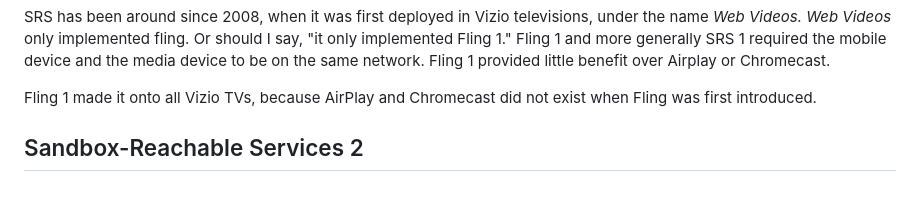
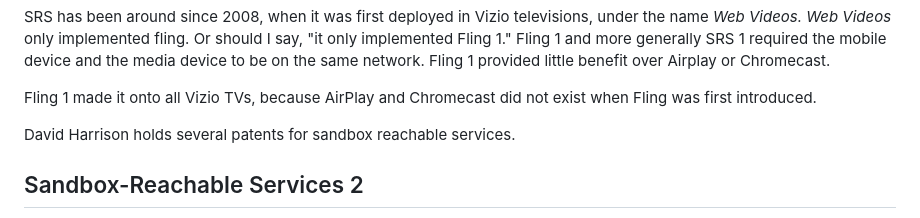
Before and after one commit to mlsquared/fling, a Markdown page: README.md, the part around one of its changes. GitHub-like rendering; blank space fills up the shorter version.

Commit message:
Add reference to my patents.

```diff
--- a/README.md
+++ b/README.md
@@ -91,6 +91,8 @@ benefit over Airplay or Chromecast.
 
 Fling 1 made it onto all Vizio TVs, because AirPlay and Chromecast did
 not exist when Fling was first introduced.
+
+David Harrison holds several patents for sandbox reachable services.
 
 ## Sandbox-Reachable Services 2
 
```
Also changed, not shown: other parts of README.md (+3 -3 lines).
